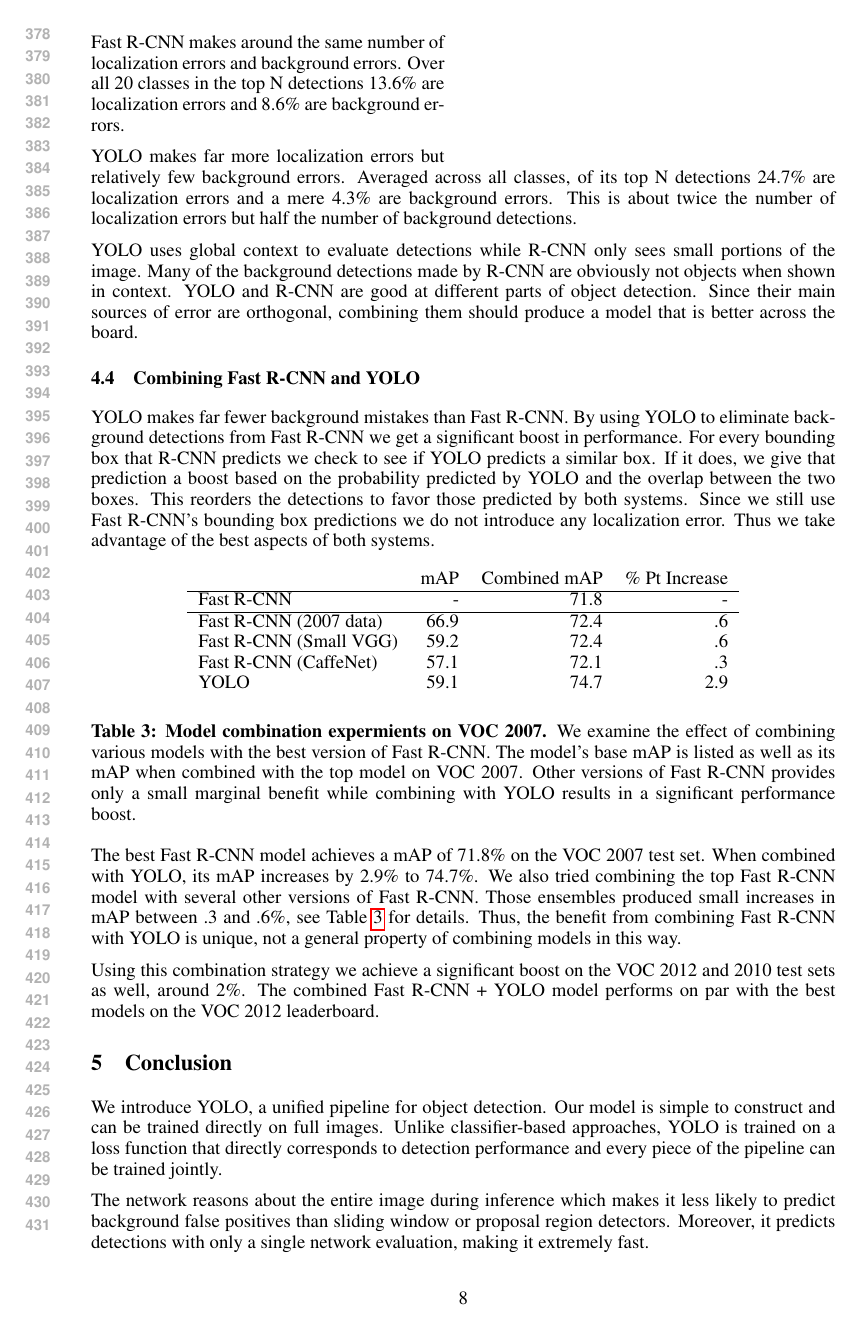
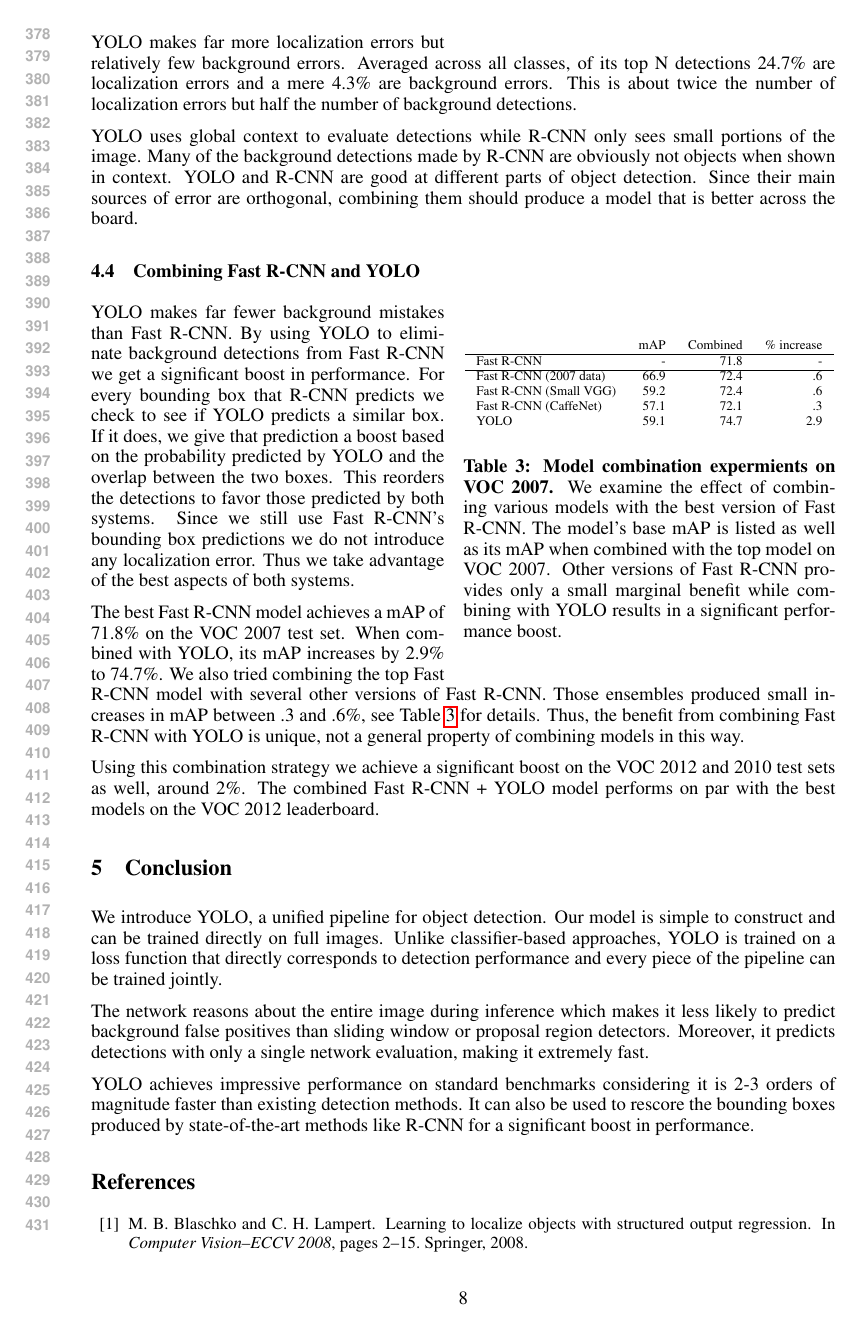
Before and after one commit to pjreddie/detection-paper, a LaTeX paper (nips2015.tex): page 8 of 10 before the commit and page 8 of 9 after it. Compiled offline with pdfLaTeX.

Commit message:
need space

```diff
--- a/nips2015.tex
+++ b/nips2015.tex
@@ -301,12 +303,11 @@ YOLO uses global context to evaluate detections while R-CNN only sees small port
 
 \subsection{Combining Fast R-CNN and YOLO}
 
-YOLO makes far fewer background mistakes than Fast R-CNN. By using YOLO to eliminate background detections from Fast R-CNN we get a significant boost in performance. For every bounding box that R-CNN predicts we check to see if YOLO predicts a similar box. If it does, we give that prediction a boost based on the probability predicted by YOLO and the overlap between the two boxes. This reorders the detections to favor those predicted by both systems. Since we still use Fast R-CNN's bounding box predictions we do not introduce any localization error. Thus we take advantage of the best aspects of both systems.
-
-\begin{table}[h]
+\begin{wraptable}{r}{.5\textwidth}
+\scriptsize
 \begin{center}
 \begin{tabular}{lrrr}
- & mAP & Combined mAP & \% Pt Increase \\
+ & mAP & Combined & \% increase \\
 \hline
 Fast R-CNN & - & 71.8 & - \\
 \hline
@@ -318,7 +319,9 @@ YOLO & 59.1  & 74.7 & 2.9\\
 \end{center}
 \caption{\textbf{Model combination expermients on VOC 2007.} We examine the effect of combining various models with the best version of Fast R-CNN. The model's base mAP is listed as well as its mAP when combined with the top model on VOC 2007. Other versions of Fast R-CNN provides only a small marginal benefit while combining with YOLO results in a significant performance boost.}
 \label{combine}
-\end{table}
+\end{wraptable}
+
+YOLO makes far fewer background mistakes than Fast R-CNN. By using YOLO to eliminate background detections from Fast R-CNN we get a significant boost in performance. For every bounding box that R-CNN predicts we check to see if YOLO predicts a similar box. If it does, we give that prediction a boost based on the probability predicted by YOLO and the overlap between the two boxes. This reorders the detections to favor those predicted by both systems. Since we still use Fast R-CNN's bounding box predictions we do not introduce any localization error. Thus we take advantage of the best aspects of both systems.
 
 The best Fast R-CNN model achieves a mAP of 71.8\% on the VOC 2007 test set. When combined with YOLO, its mAP increases by 2.9\% to 74.7\%. We also tried combining the top Fast R-CNN model with several other versions of Fast R-CNN. Those ensembles produced small increases in mAP between .3 and .6\%, see Table \ref{combine} for details. Thus, the benefit from combining Fast R-CNN with YOLO is unique, not a general property of combining models in this way.
 
```
Also changed, not shown: nips2015.tex (14 more changed lines).
